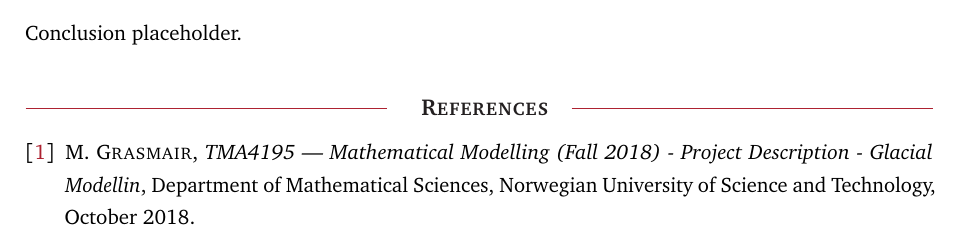
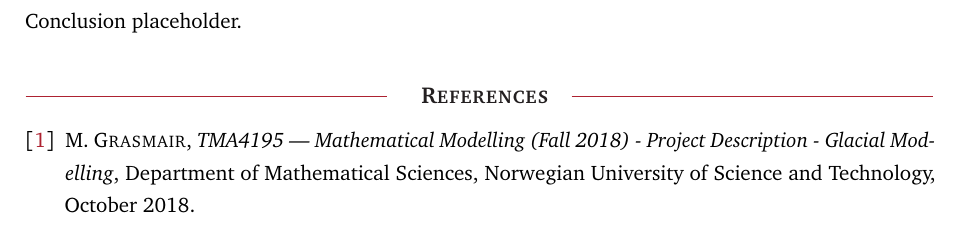
Before and after one commit to JakobGM/mathematical-modelling, a LaTeX paper (report/main.tex): part of page 4 of 4, cut so that both start at the same text. Compiled offline with pdfLaTeX.

Commit message:
Updates from ShareLaTeX

```diff
--- a/report/main.tex
+++ b/report/main.tex
@@ -22,7 +22,7 @@
 
 @book{project-description,
     author = "Markus Grasmair",
-    title = "TMA4195 — Mathematical Modelling (Fall 2018) - Project Description - Glacial Modellin",
+    title = "TMA4195 — Mathematical Modelling (Fall 2018) - Project Description - Glacial Modelling",
     publisher = "Department of Mathematical Sciences, Norwegian University of Science and Technology",
     year = 2018,
     month = "October",
```
